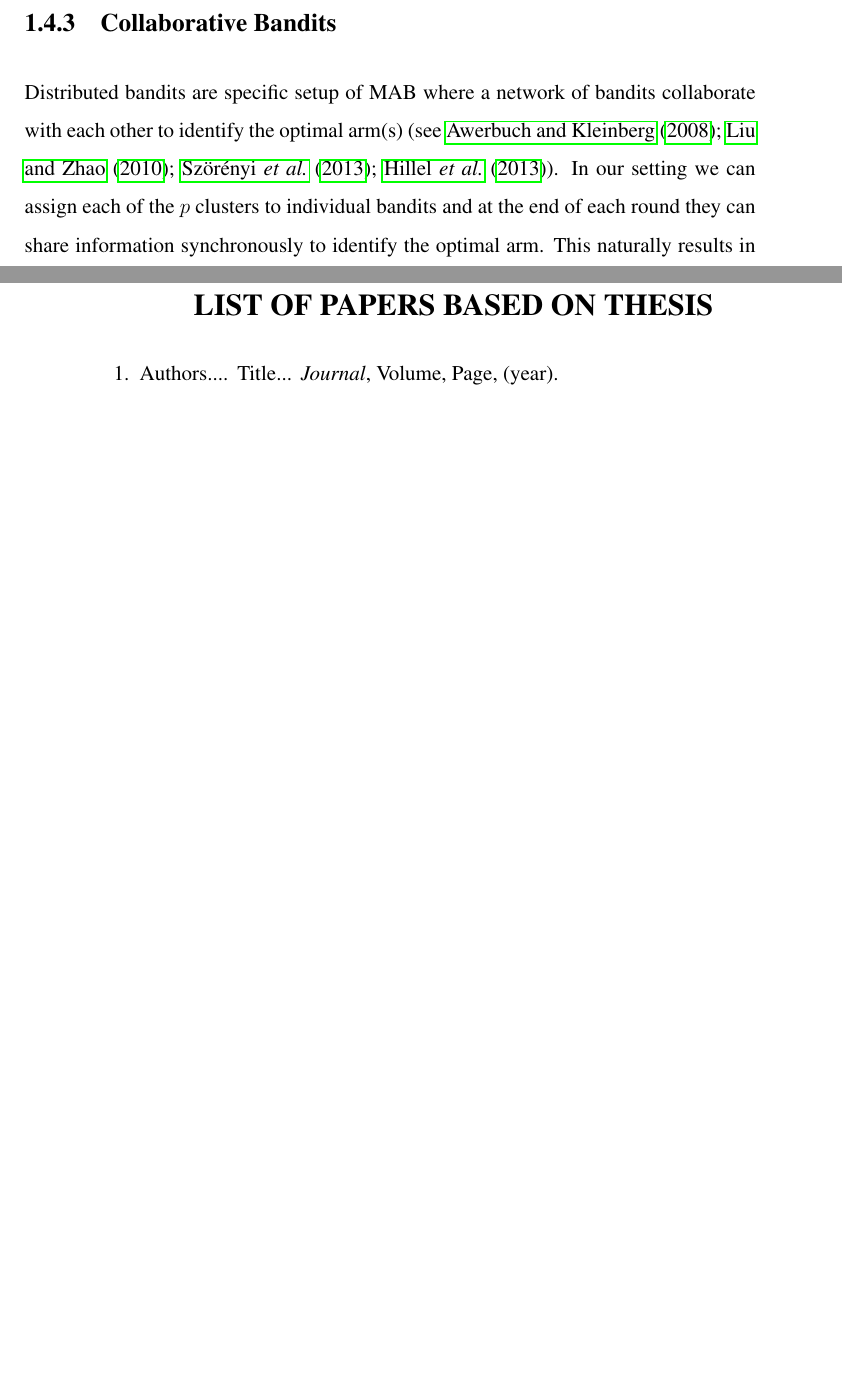
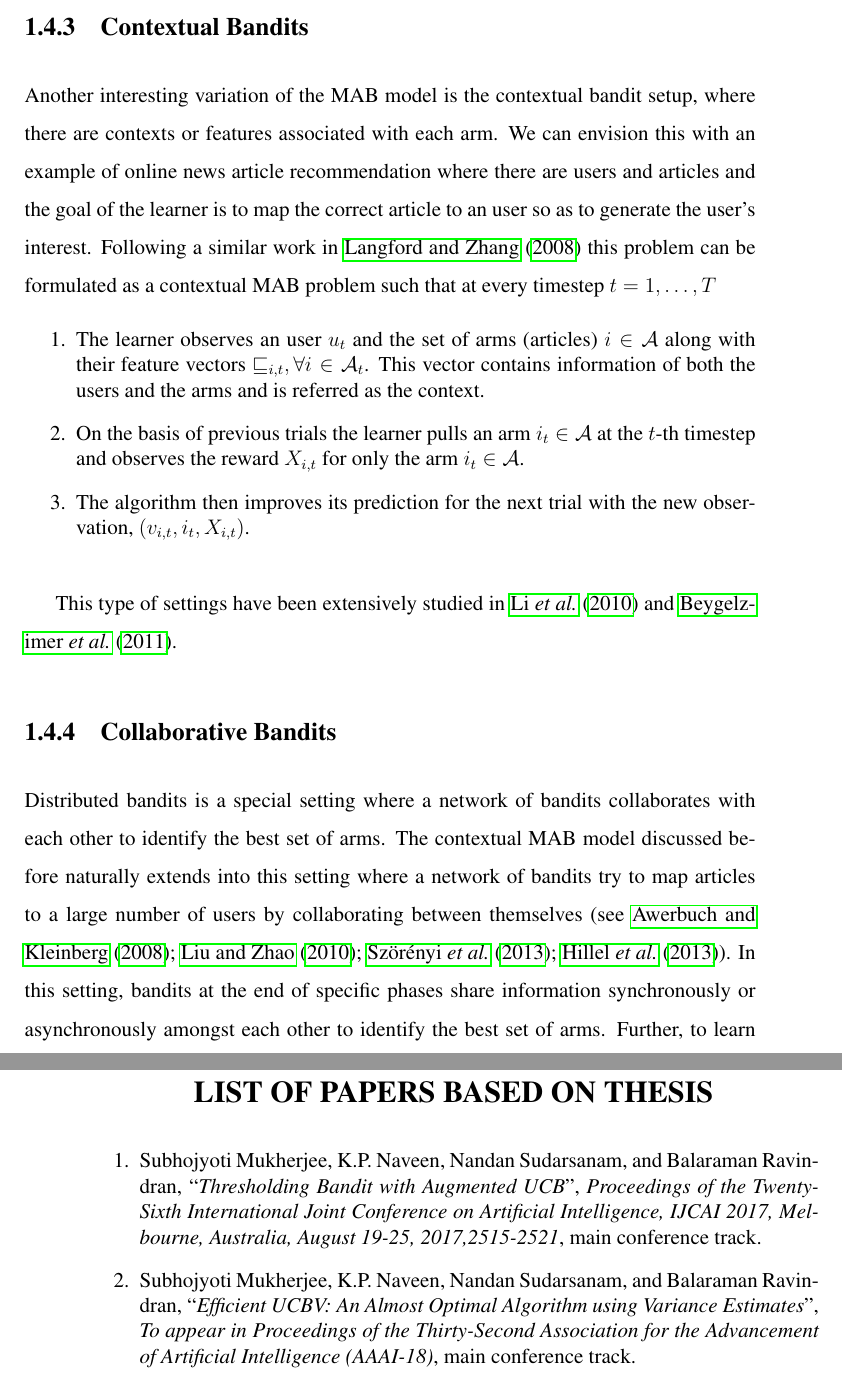
Before and after one commit to patanjali/MSthesis, a LaTeX thesis (thesis.tex, which reads Chapter1/types.tex): two parts of pages 20 and 95 of 95, joined at a grey line, cut so that both start at the same text, the shorter picture padded with empty space. Compiled offline with pdfLaTeX.

Commit message:
Latest on 24/11/2017

```diff
--- a/Chapter1/types.tex
+++ b/Chapter1/types.tex
@@ -71,9 +71,17 @@ where, $G_{\max}(j_1,\ldots,j_T) = \max_{i\in\A}\sum_{t=1}^{T}x_{i_t}$ is the re
 
+\subsection{Contextual Bandits}
 
+Another interesting variation of the MAB model is the contextual bandit setup, where there are contexts or features associated with each arm. We can envision this with an example of online news article recommendation where there are users and articles and the goal of the learner is to map the correct article to an user so as to generate the user's  interest. Following a similar work in \citet{langford2008epoch} this problem can be formulated as a contextual MAB problem such that at every timestep $t=1,\ldots,T$
+\begin{enumerate}
+\item The learner observes an user $u_t$ and the set of arms (articles) $i\in\A$ along with their feature vectors $\mathcal{v}_{i,t},\forall i\in\A_t$. This vector contains information of both the users and the arms and is referred as the context.
+\item On the basis of previous trials the learner pulls an arm $i_t\in\A$ at the $t$-th timestep and observes the reward $X_{i,t}$ for only the arm $i_t\in\A$.
+\item The algorithm then improves its prediction for the next trial with the new observation, $\left(v_{i,t},i_{t}, X_{i,t} \right)$.
+\end{enumerate}
+This type of settings have been extensively studied in \citet{li2010contextual} and \citet{beygelzimer2011contextual}.
 
 \subsection{Collaborative Bandits}
 
-Distributed bandits are specific setup of MAB where a network of bandits collaborate with each other to identify the optimal arm(s) (see \citet{awerbuch2008competitive,liu2010distributed,szorenyi2013gossip,hillel2013distributed}). In our setting we can assign each of the $p$ clusters to individual bandits and at the end of each round they can share information synchronously to identify the optimal arm. This naturally results in a speedup of operation and helps in identifying the best arm faster. The clustering in this case is typically done over the feature space \citet{bui2012clustered}, \citet{cesa2013gang}, \citet{gentile2014online}.
+Distributed bandits is a special setting where a network of bandits collaborates with each other to identify the best set of arms. The contextual MAB model discussed before naturally extends into this setting where a network of bandits try to map articles to a large number of users by collaborating between themselves (see \citet{awerbuch2008competitive,liu2010distributed,szorenyi2013gossip,hillel2013distributed}). In this setting, bandits at the end of specific phases share information synchronously or asynchronously amongst each other to identify the best set of arms. Further, to learn more complicated structures and interaction between the user and article feature vectors, clustering can be used to cluster the articles and users based on their features and this has been studied in \citet{bui2012clustered}, \citet{cesa2013gang}, \citet{gentile2014online}.
 
 \subsection{Bandits with Corrupt Feedback}
 
--- a/thesis.tex
+++ b/thesis.tex
@@ -405,11 +405,18 @@ xxxxxxxxxxx \= xxxxxxxxxxxxxxxxxxxxxxxxxxxxxxxxxxxxxxxxxxxxxxxx \kill
 
 \listofpapers
 
+%\begin{enumerate}
+%\item Authors....  \newblock
+% Title...
+%  \newblock {\em Journal}, Volume,
+%  Page, (year).
+%\end{enumerate}
+
 \begin{enumerate}
-\item Authors....  \newblock
- Title...
-  \newblock {\em Journal}, Volume,
-  Page, (year).
+\item Subhojyoti Mukherjee, K.P.~Naveen, Nandan Sudarsanam, and Balaraman Ravindran, ``\textit{Thresholding Bandit with Augmented UCB}'', \textit{Proceedings of the Twenty-Sixth International Joint Conference on
+               Artificial Intelligence, {IJCAI} 2017, Melbourne, Australia, August
+               19-25, 2017,2515-2521}, main conference track.
+\item Subhojyoti Mukherjee, K.P.~Naveen, Nandan Sudarsanam, and Balaraman Ravindran, ``\textit{Efficient UCBV: An Almost Optimal Algorithm using Variance Estimates}'', \textit{To appear in Proceedings of the Thirty-Second Association for the Advancement of Artificial Intelligence (AAAI-18)}, main conference track.
 \end{enumerate}
 
 \end{document}
```
Also changed, not shown: refs.bib (+25 -23 lines), thesis.pdf, Chapter1/types.tex (10 more changed lines), 6 other files.
